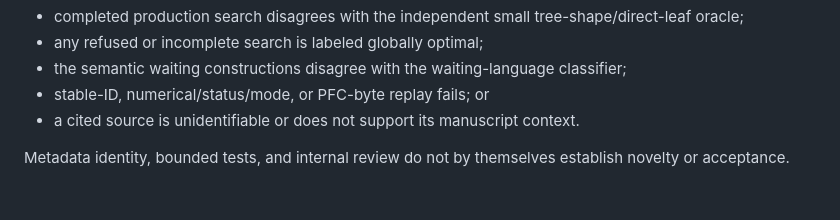
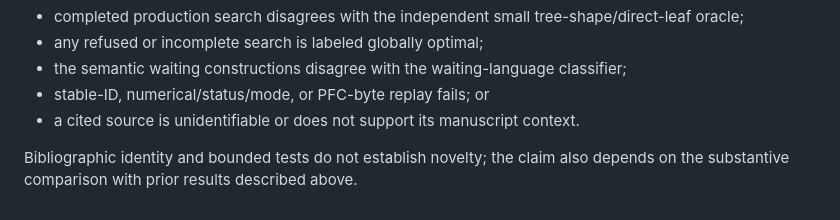
Before and after one commit to Haoyi-Zhang/GuardRebalance, a Markdown page: literature/novelty-and-scope-dossier.md, the part around the change. Rendered like a GitHub page.

Commit message:
Simplify research documentation wording

```diff
--- a/literature/novelty-and-scope-dossier.md
+++ b/literature/novelty-and-scope-dossier.md
@@ -34,4 +34,5 @@ The contribution must be narrowed or withdrawn if:
 - stable-ID, numerical/status/mode, or PFC-byte replay fails; or
 - a cited source is unidentifiable or does not support its manuscript context.
 
-Metadata identity, bounded tests, and internal review do not by themselves establish novelty or acceptance.
+Bibliographic identity and bounded tests do not establish novelty; the claim also
+depends on the substantive comparison with prior results described above.
```
